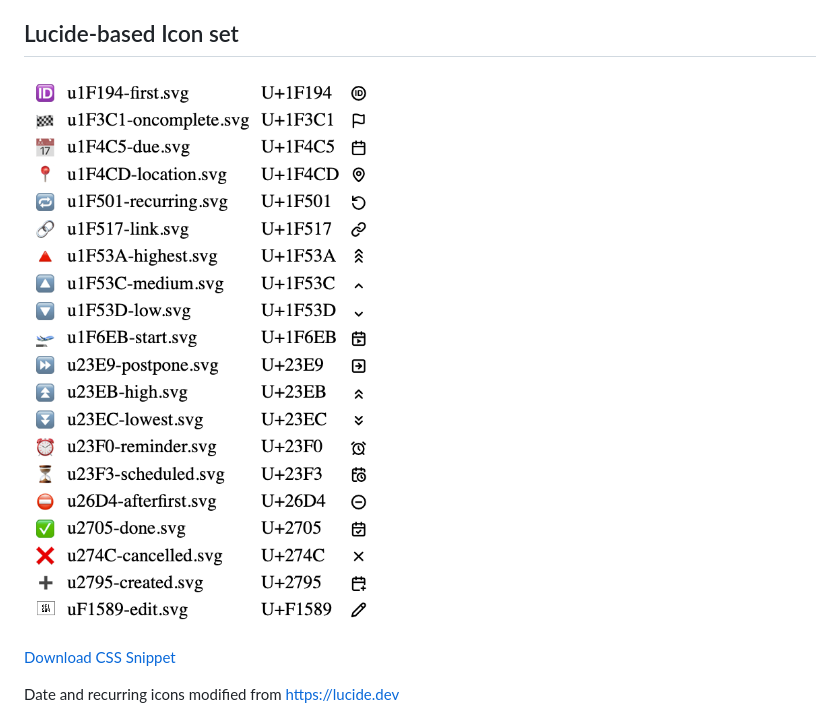
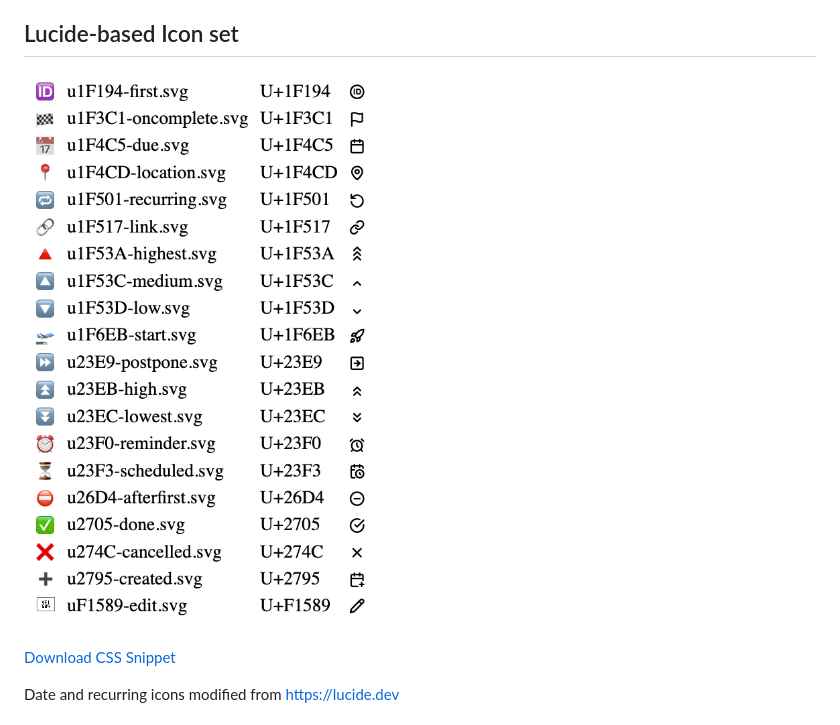
Before and after one commit to obsidian-tasks-group/obsidian-tasks-custom-icons, a Markdown page: README.md, the part around the change. Rendered like a GitHub page.

Commit message:
Fix lucide screenshot pointing to lucide2 screenshot

```diff
--- a/README.md
+++ b/README.md
@@ -8,7 +8,7 @@ As a Tasks end-user, you can simply [install](https://help.obsidian.md/Extending
 
 ## Lucide-based Icon set
 
-![Lucide-based icon theme screenshot](TasksMonoEmojis-lucide2/screenshot.png)
+![Lucide-based icon theme screenshot](TasksMonoEmojis-lucide/screenshot.png)
 
 [Download CSS Snippet](https://github.com/obsidian-tasks-group/obsidian-tasks-custom-icons/blob/main/TasksMonoEmojis-lucide/TasksMonoEmojis-lucide.css)
 
```
